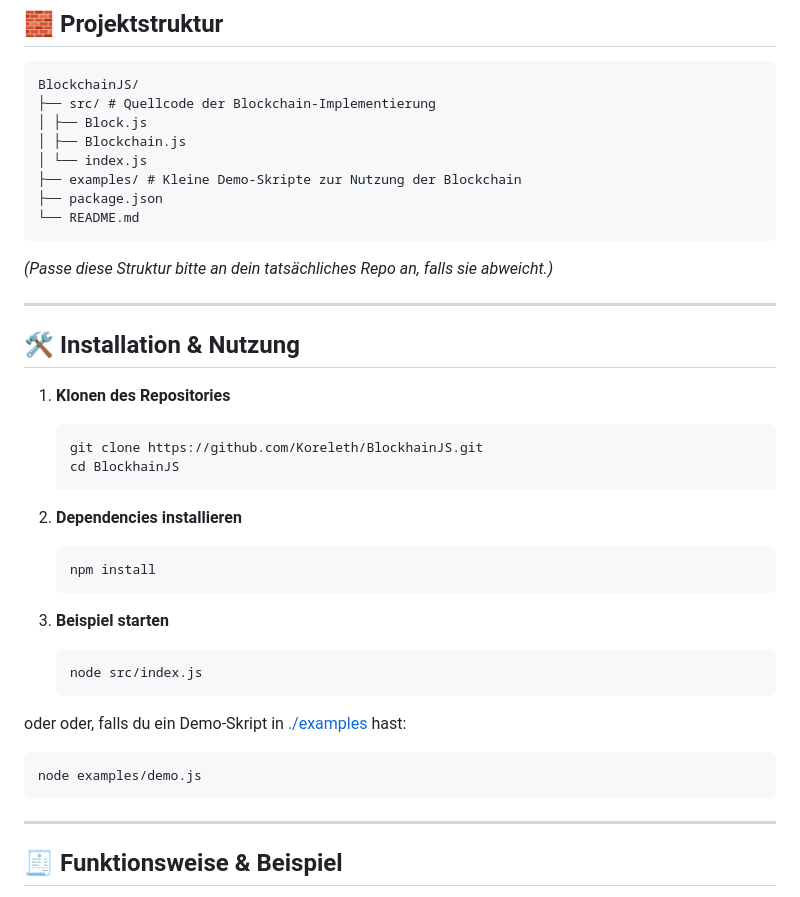
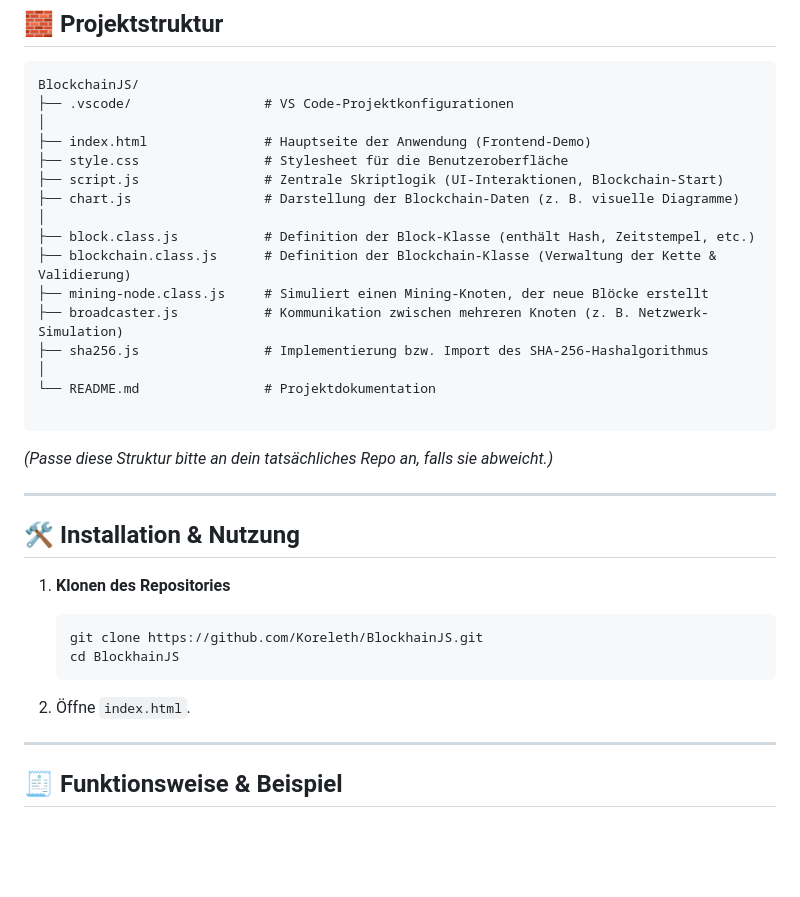
Before and after one commit to Koreleth/BlockchainJS, a Markdown page: README.md, the part around the change. Drawn GitHub-style; blank space fills up the shorter version.

Commit message:
Revise README with new project structure and steps
Updated project structure and installation instructions in README.

````diff
--- a/README.md
+++ b/README.md
@@ -27,13 +27,21 @@ Ziel ist es, die wesentlichen Mechanismen einer (sehr einfachen) Blockchain zu v
 
 ```text
 BlockchainJS/
-├── src/ # Quellcode der Blockchain-Implementierung
-│ ├── Block.js
-│ ├── Blockchain.js
-│ └── index.js
-├── examples/ # Kleine Demo-Skripte zur Nutzung der Blockchain
-├── package.json
-└── README.md
+├── .vscode/                 # VS Code-Projektkonfigurationen
+│
+├── index.html               # Hauptseite der Anwendung (Frontend-Demo)
+├── style.css                # Stylesheet für die Benutzeroberfläche
+├── script.js                # Zentrale Skriptlogik (UI-Interaktionen, Blockchain-Start)
+├── chart.js                 # Darstellung der Blockchain-Daten (z. B. visuelle Diagramme)
+│
+├── block.class.js           # Definition der Block-Klasse (enthält Hash, Zeitstempel, etc.)
+├── blockchain.class.js      # Definition der Blockchain-Klasse (Verwaltung der Kette & Validierung)
+├── mining-node.class.js     # Simuliert einen Mining-Knoten, der neue Blöcke erstellt
+├── broadcaster.js           # Kommunikation zwischen mehreren Knoten (z. B. Netzwerk-Simulation)
+├── sha256.js                # Implementierung bzw. Import des SHA-256-Hashalgorithmus
+│
+└── README.md                # Projektdokumentation
+
 ```
 
 *(Passe diese Struktur bitte an dein tatsächliches Repo an, falls sie abweicht.)*
@@ -48,20 +56,7 @@ BlockchainJS/
    git clone https://github.com/Koreleth/BlockhainJS.git
    cd BlockhainJS
    ```
-2. **Dependencies installieren**
-   ```bash
-   npm install
-   ```
-
-3. **Beispiel starten**
-   ```bash
-   node src/index.js
-   ```
-
-oder oder, falls du ein Demo-Skript in [./examples](./examples) hast:
-   ```bash
-   node examples/demo.js
-   ```
+2. Öffne `index.html`.
 
 ---
 
````
